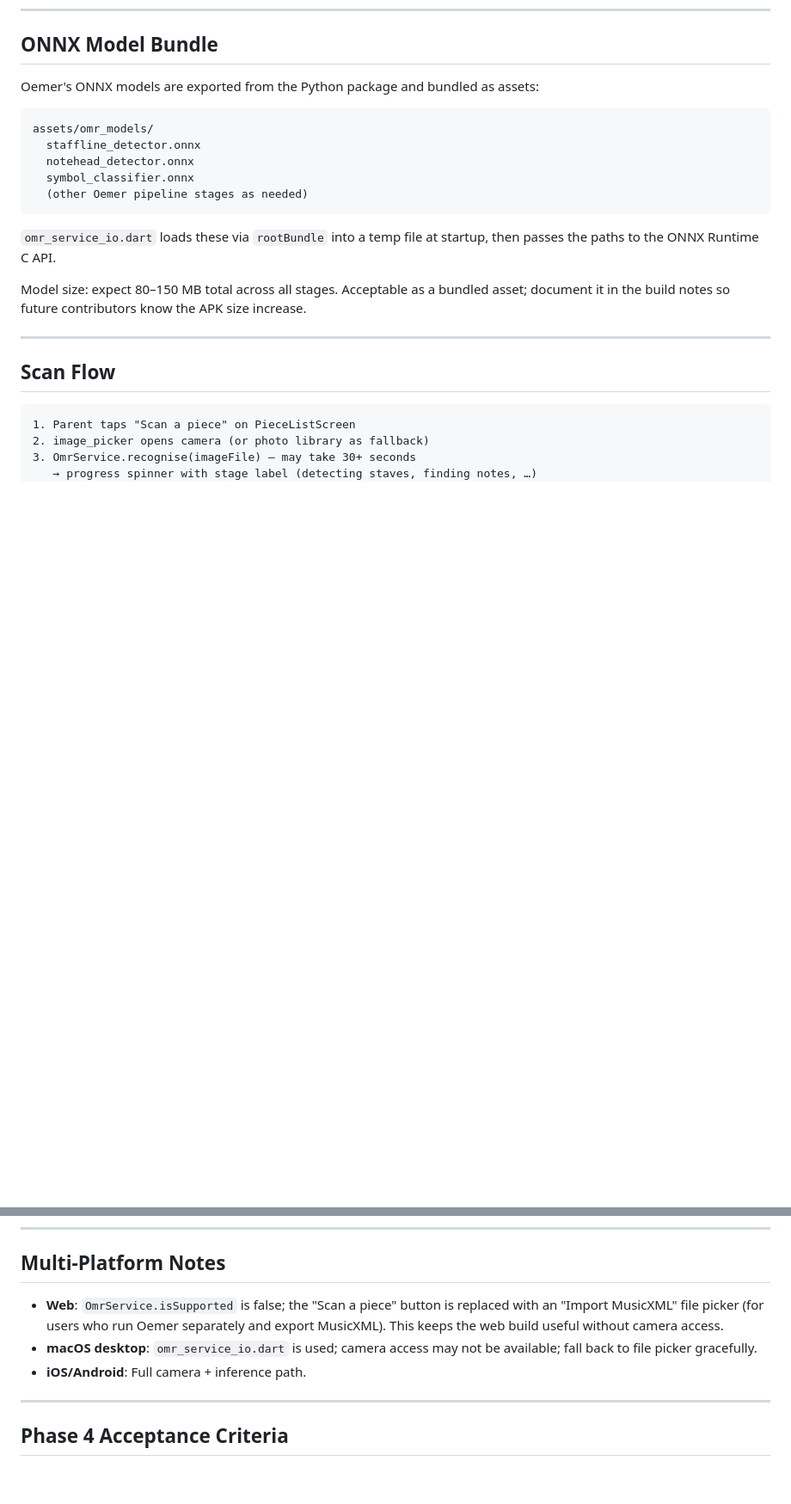
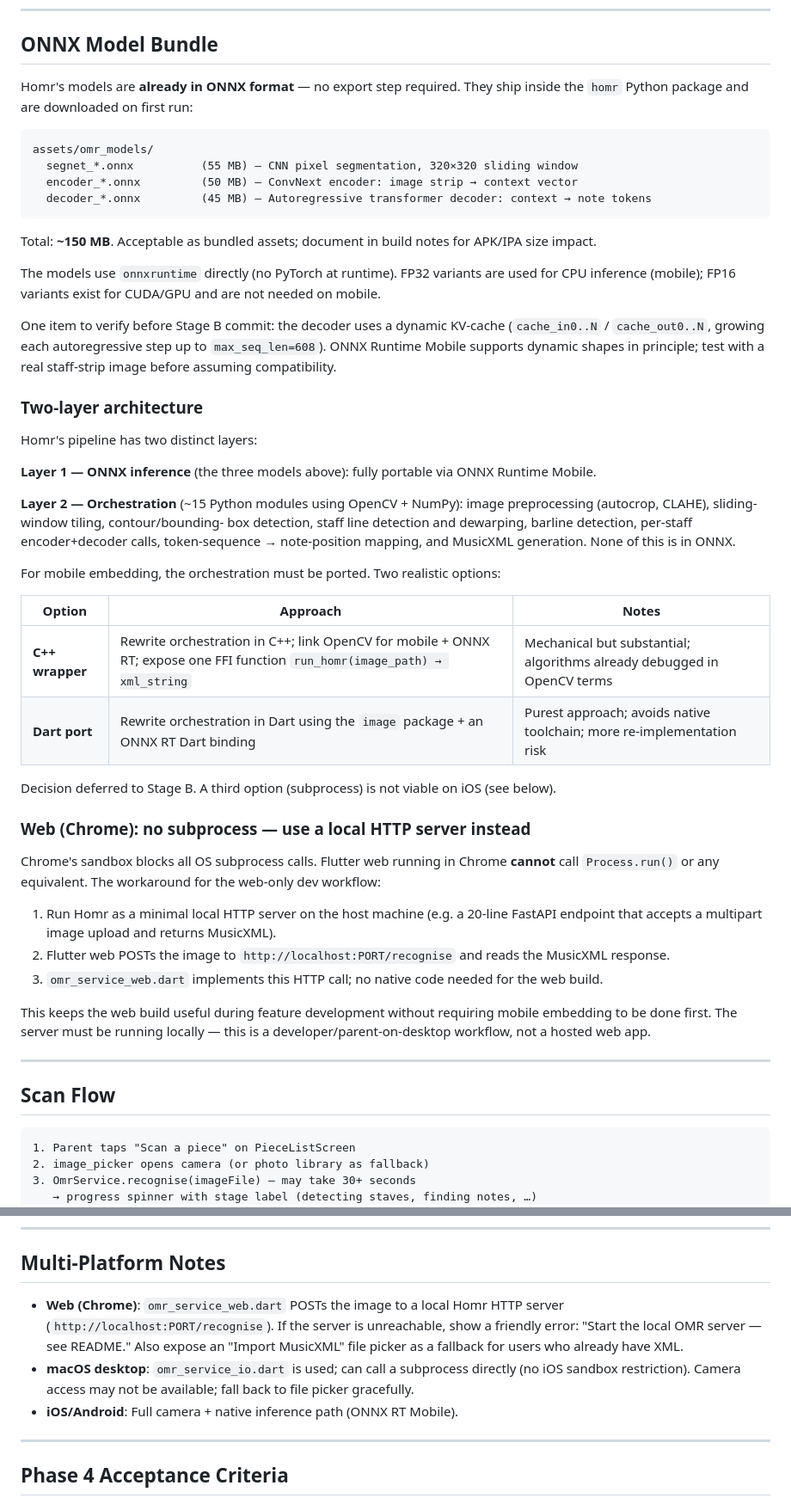
Before and after one commit to jameshowison/violin_practice_companion, a Markdown page: docs/PHASE4.md, 2 parts joined by grey strips. Shown at 86% size. GitHub-like rendering; blank space fills up the shorter version.

Commit message:
Update phase plans: mark Phase 1 done, fix Phase 3 deferral, document Homr ONNX architecture in Phase 4
Phase 1 criteria marked complete. Phase 3 "Deferred to Phase 4" corrected to
Phase 5 (Phase 4 is OMR, not video). Phase 4 updated with:
- Accurate Homr model inventory (three .onnx files, 150 MB total, already ONNX-native)
- Two-layer architecture: ONNX inference vs Python/OpenCV orchestration
- Web strategy: localhost HTTP server (Chrome sandbox blocks subprocesses)
- Mobile embedding options: C++ wrapper vs Dart port
- Stage B split into web-HTTP-server (immediate) and mobile-embedding (deferred)

Co-Authored-By: Claude Sonnet 4.6 <noreply@anthropic.com>

````diff
--- a/docs/PHASE4.md
+++ b/docs/PHASE4.md
@@ -181,22 +182,67 @@ No `dart:html` in `omr_service_io.dart`.
 
 ## ONNX Model Bundle
 
-Oemer's ONNX models are exported from the Python package and bundled as assets:
+Homr's models are **already in ONNX format** — no export step required. They
+ship inside the `homr` Python package and are downloaded on first run:
 
 ```
 assets/omr_models/
-  staffline_detector.onnx
-  notehead_detector.onnx
-  symbol_classifier.onnx
-  (other Oemer pipeline stages as needed)
+  segnet_*.onnx          (55 MB) — CNN pixel segmentation, 320×320 sliding window
+  encoder_*.onnx         (50 MB) — ConvNext encoder: image strip → context vector
+  decoder_*.onnx         (45 MB) — Autoregressive transformer decoder: context → note tokens
 ```
 
-`omr_service_io.dart` loads these via `rootBundle` into a temp file at startup,
-then passes the paths to the ONNX Runtime C API.
+Total: **~150 MB**. Acceptable as bundled assets; document in build notes for
+APK/IPA size impact.
 
-Model size: expect 80–150 MB total across all stages. Acceptable as a bundled
-asset; document it in the build notes so future contributors know the APK size
-increase.
+The models use `onnxruntime` directly (no PyTorch at runtime). FP32 variants
+are used for CPU inference (mobile); FP16 variants exist for CUDA/GPU and are
+not needed on mobile.
+
+One item to verify before Stage B commit: the decoder uses a dynamic KV-cache
+(`cache_in0..N` / `cache_out0..N`, growing each autoregressive step up to
+`max_seq_len=608`). ONNX Runtime Mobile supports dynamic shapes in principle;
+test with a real staff-strip image before assuming compatibility.
+
+### Two-layer architecture
+
+Homr's pipeline has two distinct layers:
+
+**Layer 1 — ONNX inference** (the three models above): fully portable via
+ONNX Runtime Mobile.
+
+**Layer 2 — Orchestration** (~15 Python modules using OpenCV + NumPy):
+image preprocessing (autocrop, CLAHE), sliding-window tiling, contour/bounding-
+box detection, staff line detection and dewarping, barline detection, per-staff
+encoder+decoder calls, token-sequence → note-position mapping, and MusicXML
+generation. None of this is in ONNX.
+
+For mobile embedding, the orchestration must be ported. Two realistic options:
+
+| Option | Approach | Notes |
+|--------|----------|-------|
+| **C++ wrapper** | Rewrite orchestration in C++; link OpenCV for mobile + ONNX RT; expose one FFI function `run_homr(image_path) → xml_string` | Mechanical but substantial; algorithms already debugged in OpenCV terms |
+| **Dart port** | Rewrite orchestration in Dart using the `image` package + an ONNX RT Dart binding | Purest approach; avoids native toolchain; more re-implementation risk |
+
+Decision deferred to Stage B. A third option (subprocess) is not viable on iOS
+(see below).
+
+### Web (Chrome): no subprocess — use a local HTTP server instead
+
+Chrome's sandbox blocks all OS subprocess calls. Flutter web running in Chrome
+**cannot** call `Process.run()` or any equivalent. The workaround for the
+web-only dev workflow:
+
+1. Run Homr as a minimal local HTTP server on the host machine (e.g. a 20-line
+   FastAPI endpoint that accepts a multipart image upload and returns MusicXML).
+2. Flutter web POSTs the image to `http://localhost:PORT/recognise` and reads
+   the MusicXML response.
+3. `omr_service_web.dart` implements this HTTP call; no native code needed for
+   the web build.
+
+This keeps the web build useful during feature development without requiring
+mobile embedding to be done first. The server must be running locally — this
+is a developer/parent-on-desktop workflow, not a hosted web app.
 
 ---
 
@@ -269,13 +315,14 @@ services). The MusicXML and a piece metadata JSON are written to:
 
 ## Multi-Platform Notes
 
-- **Web**: `OmrService.isSupported` is false; the "Scan a piece" button is
-  replaced with an "Import MusicXML" file picker (for users who run Oemer
-  separately and export MusicXML). This keeps the web build useful without
-  camera access.
-- **macOS desktop**: `omr_service_io.dart` is used; camera access may not be
-  available; fall back to file picker gracefully.
-- **iOS/Android**: Full camera + inference path.
+- **Web (Chrome)**: `omr_service_web.dart` POSTs the image to a local Homr
+  HTTP server (`http://localhost:PORT/recognise`). If the server is unreachable,
+  show a friendly error: "Start the local OMR server — see README." Also expose
+  an "Import MusicXML" file picker as a fallback for users who already have XML.
+- **macOS desktop**: `omr_service_io.dart` is used; can call a subprocess
+  directly (no iOS sandbox restriction). Camera access may not be available;
+  fall back to file picker gracefully.
+- **iOS/Android**: Full camera + native inference path (ONNX RT Mobile).
 
 ---
 
````
Also changed, not shown: other parts of docs/PHASE4.md (+11 -4 lines), docs/PHASE1.md (+13 -13 lines), docs/PHASE3.md (+3 -1 lines).
